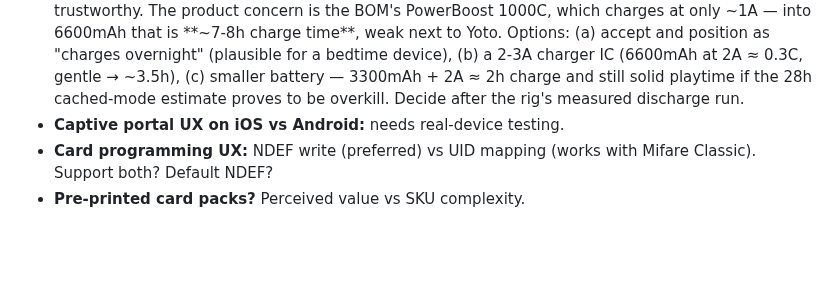
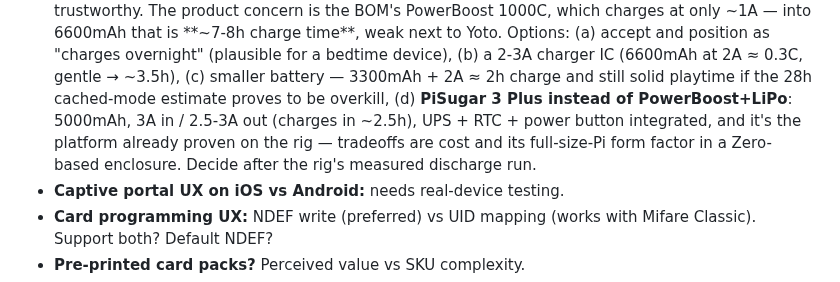
Before and after one commit to palchrb/tapbox, a Markdown page: SPEC-B-card-player.md, the part around the change. Rendered like a GitHub page; blank space fills up the shorter version.

Commit message:
SPEC-B: PiSugar 3 Plus as charging/UPS option (d) for the product BOM
Co-Authored-By: Claude Fable 5 <noreply@anthropic.com>

```diff
--- a/SPEC-B-card-player.md
+++ b/SPEC-B-card-player.md
@@ -139,8 +139,11 @@ Every step has: clear status, retry path, what-to-do-if-stuck. No JSON, no SSH.
   as "charges overnight" (plausible for a bedtime device), (b) a 2-3A
   charger IC (6600mAh at 2A ≈ 0.3C, gentle → ~3.5h), (c) smaller battery —
   3300mAh + 2A ≈ 2h charge and still solid playtime if the 28h cached-mode
-  estimate proves to be overkill. Decide after the rig's measured discharge
-  run.
+  estimate proves to be overkill, (d) **PiSugar 3 Plus instead of
+  PowerBoost+LiPo**: 5000mAh, 3A in / 2.5-3A out (charges in ~2.5h), UPS +
+  RTC + power button integrated, and it's the platform already proven on
+  the rig — tradeoffs are cost and its full-size-Pi form factor in a
+  Zero-based enclosure. Decide after the rig's measured discharge run.
 - **Captive portal UX on iOS vs Android:** needs real-device testing.
 - **Card programming UX:** NDEF write (preferred) vs UID mapping (works with
   Mifare Classic). Support both? Default NDEF?
```
